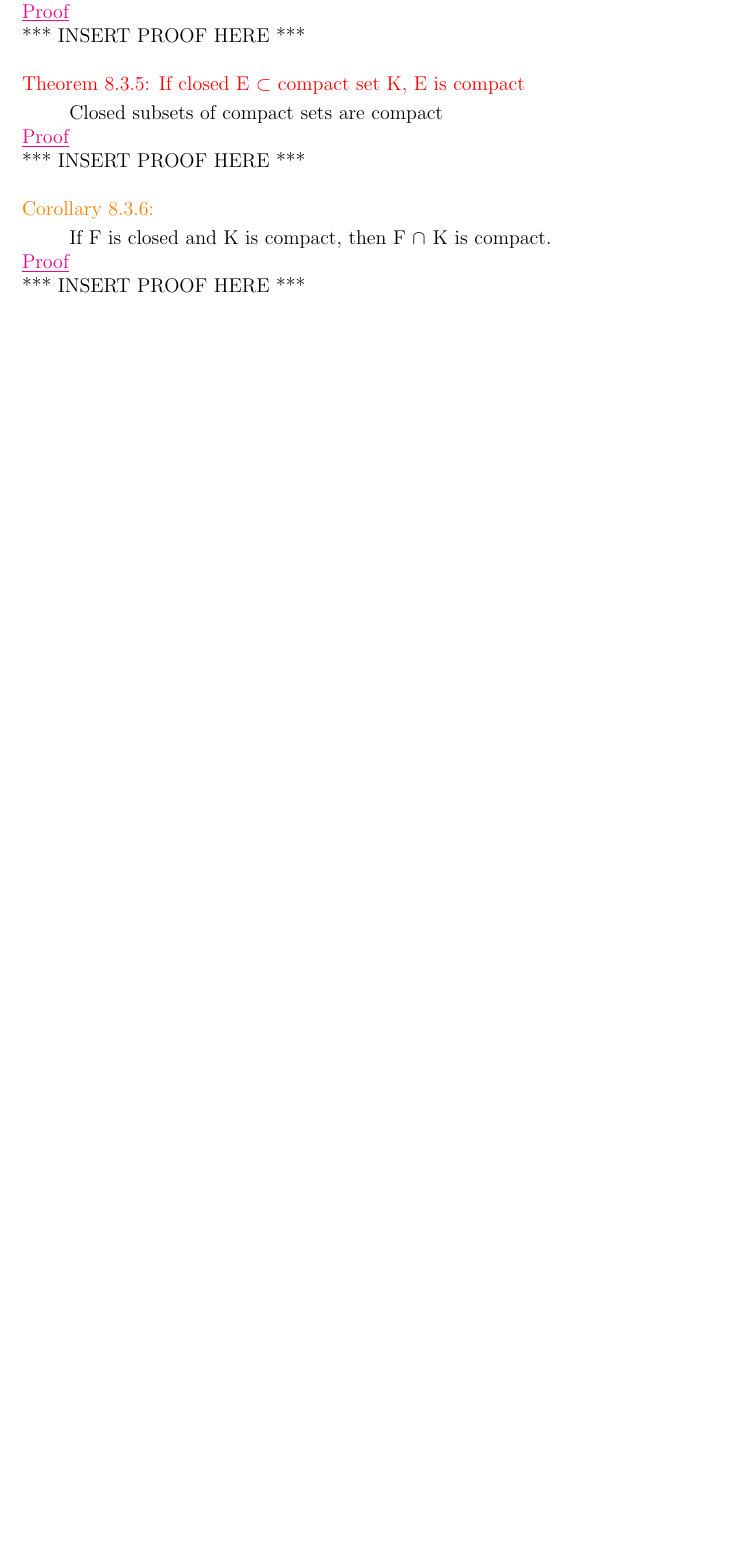
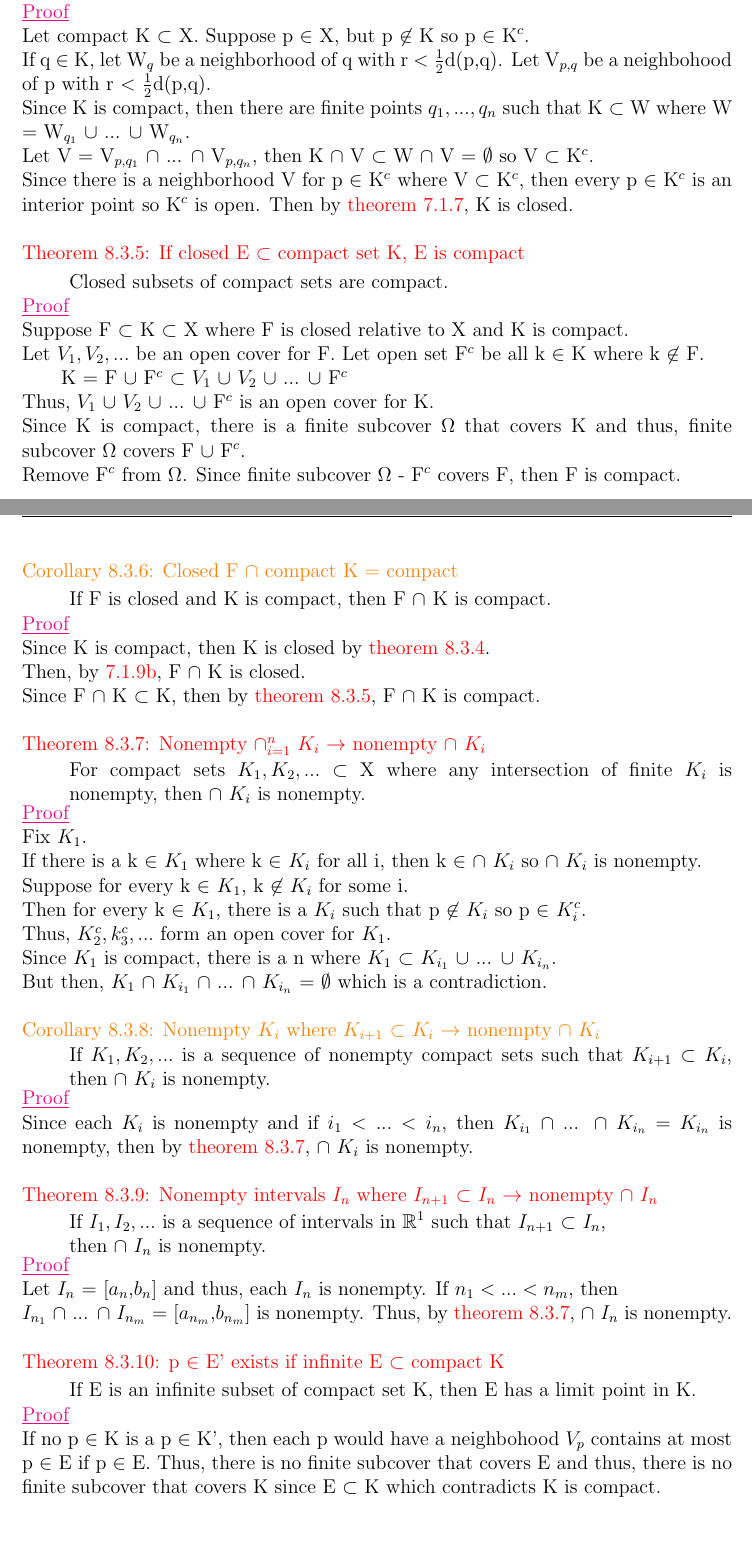
Before and after one commit to AzureAmber/Real-Analysis, a LaTeX document (main.tex, which reads Content/C8.tex): part of page 25 of 26 before the commit and two parts of pages 25 and 26 of 27 after it, the two joined at a grey line, cut so that both start at the same text, the shorter picture padded with empty space. Compiled offline with pdfLaTeX.

Commit message:
Updated C8

```diff
--- a/Content/C8.tex
+++ b/Content/C8.tex
@@ -186,19 +186,50 @@ if E = Y $\cap$ G and G is open in X}
 
 { \color{magenta} \underline{Proof} }
 
-	*** INSERT PROOF HERE *** \\
+	Let compact K $\subset$ X.
+	Suppose p $\in$ X, but p $\not \in$ K so p $\in$ K$^c$.
+
+	If q $\in$ K, let W$_q$ be a neighborhood of q with
+	r $<$ $\frac{1}{2}$d(p,q).
+	Let V$_{p,q}$ be a neighbohood of p with r $<$ $\frac{1}{2}$d(p,q).
+
+	Since K is compact, then there are finite points $q_1, ... , q_n$
+	such that K $\subset$ W where W = W$_{q_1}$ $\cup$ ... $\cup$ W$_{q_n}$.
+
+	Let V = V$_{p,q_1}$ $\cap$ ... $\cap$ V$_{p,q_n}$, then
+	K $\cap$ V $\subset$ W $\cap$ V = $\emptyset$ so V $\subset$ K$^c$.
+
+	Since there is a neighborhood V for p $\in$ K$^c$ where V $\subset$ K$^c$,
+	then every p $\in$ K$^c$ is an interior point so K$^c$ is open.
+	Then by {\color{red} theorem 7.1.7}, K is closed. \\
 
 { \color{red} Theorem 8.3.5: If closed E $\subset$ compact set K, E is compact }
 
 	\begin{adjustbox}{minipage=14cm, right, vspace=0.1cm 0cm}
-		Closed subsets of compact sets are compact
+		Closed subsets of compact sets are compact.
 	\end{adjustbox}
 
 { \color{magenta} \underline{Proof} }
 
-	*** INSERT PROOF HERE *** \\
+	Suppose F $\subset$ K $\subset$ X where F is closed relative to X
+	and K is compact.
 
-{ \color{orange} Corollary 8.3.6: }
+	Let $V_1, V_2, ...$ be an open cover for F.
+	Let open set F$^c$ be all k $\in$ K where k $\not \in$ F.
+
+	\qquad K = F $\cup$ F$^c$ $\subset$ $V_1$ $\cup$ $V_2$ $\cup$ ... $\cup$ F$^c$
+
+	Thus, $V_1$ $\cup$ $V_2$ $\cup$ ... $\cup$ F$^c$ is an open cover for K.
+
+	Since K is compact, there is a finite subcover $\Omega$ that covers K
+	and thus, finite subcover $\Omega$ covers F $\cup$ F$^c$.
+
+	Remove F$^c$ from $\Omega$. Since finite subcover $\Omega$ - F$^c$ covers F,
+	then F is compact. \\
+
+\newpage
+
+{ \color{orange} Corollary 8.3.6: Closed F $\cap$ compact K = compact }
 
 	\begin{adjustbox}{minipage=14cm, right, vspace=0.1cm 0cm}
 		If F is closed and K is compact, then F $\cap_{}^{}$ K is compact.
@@ -206,12 +237,90 @@ if E = Y $\cap$ G and G is open in X}
 
 { \color{magenta} \underline{Proof} }
 
-	*** INSERT PROOF HERE *** \\
+	Since K is compact, then K is closed by {\color{red} theorem 8.3.4}.
 
+	Then, by {\color{red} 7.1.9b}, F $\cap$ K is closed.
 
+	Since F $\cap$ K $\subset$ K, then by {\color{red} theorem 8.3.5},
+	F $\cap$ K is compact. \\
 
+{ \color{red} Theorem 8.3.7: Nonempty $\cap_{i=1}^n$ $K_i$ $\rightarrow$
+nonempty $\cap$ $K_i$ }
 
+	\begin{adjustbox}{minipage=14cm, right, vspace=0.1cm 0cm}
+		For compact sets $K_1, K_2, ...$ $\subset$ X where any intersection
+		of finite $K_i$ is nonempty, then $\cap$ $K_i$ is nonempty.
+	\end{adjustbox}
 
+{ \color{magenta} \underline{Proof} }
+
+	Fix $K_1$.
+
+	If there is a k $\in$ $K_1$ where k $\in$ $K_i$ for all i, then
+	k $\in$ $\cap$ $K_i$ so $\cap$ $K_i$ is nonempty.
+
+	Suppose for every k $\in$ $K_1$, k $\not \in$ $K_i$ for some i.
+
+	Then for every k $\in$ $K_1$, there is a $K_i$ such that
+	p $\not \in$ $K_i$ so p $\in$ $K_i^c$.
+
+	Thus, $K_2^c, k_3^c, ...$ form an open cover for $K_1$.
+
+	Since $K_1$ is compact, there is a n where
+	$K_1$ $\subset$ $K_{i_1}$ $\cup$ ... $\cup$ $K_{i_n}$.
+
+	But then, $K_1$ $\cap$ $K_{i_1}$ $\cap$ ... $\cap$ $K_{i_n}$
+	= $\emptyset$ which is a contradiction. \\
+
+{ \color{orange} Corollary 8.3.8: Nonempty $K_i$ where $K_{i+1}$ $\subset$ $K_i$
+$\rightarrow$ nonempty $\cap$ $K_i$}
+
+	\begin{adjustbox}{minipage=14cm, right, vspace=0.1cm 0cm}
+		If $K_1, K_2, ...$ is a sequence of nonempty compact sets
+		such that $K_{i+1}$ $\subset$ $K_i$, then $\cap$ $K_i$ is nonempty.
+	\end{adjustbox}
+
+{ \color{magenta} \underline{Proof} }
+
+	Since each $K_i$ is nonempty and if $i_1 < ... < i_n$, then
+	$K_{i_1}$ $\cap$ ... $\cap$ $K_{i_n}$
+	= $K_{i_n}$ is nonempty, then
+	by {\color{red} theorem 8.3.7}, $\cap$ $K_i$ is nonempty. \\
+
+{ \color{red} Theorem 8.3.9: Nonempty intervals $I_n$ where
+$I_{n+1}$ $\subset$ $I_n$ $\rightarrow$ nonempty $\cap$ $I_n$}
+
+	\begin{adjustbox}{minipage=14cm, right, vspace=0.1cm 0cm}
+		If $I_1, I_2, ...$ is a sequence of intervals in $\mathbb{R}^1$
+		such that $I_{n+1}$ $\subset$ $I_n$,
+
+		then $\cap$ $I_n$ is nonempty.
+	\end{adjustbox}
+
+{ \color{magenta} \underline{Proof} }
+
+	Let $I_n$ = [$a_n$,$b_n$] and thus, each $I_n$ is nonempty.
+	If $n_1 < ... < n_m$, then
+
+	$I_{n_1}$ $\cap$ ... $\cap$ $I_{n_m}$
+	= [$a_{n_m}$,$b_{n_m}$] is nonempty.
+	Thus, by {\color{red} theorem 8.3.7}, $\cap$ $I_n$ is nonempty. \\
+
+{ \color{red} Theorem 8.3.10: p $\in$ E' exists if
+infinite E $\subset$ compact K }
+
+	\begin{adjustbox}{minipage=14cm, right, vspace=0.1cm 0cm}
+		If E is an infinite subset of compact set K, then E has a
+		limit point in K.
+	\end{adjustbox}
+
+{ \color{magenta} \underline{Proof} }
+
+	If no p $\in$ K is a p $\in$ K', then each p would have
+	a neighbohood $V_p$ contains at most p $\in$ E if p $\in$ E.
+	Thus, there is no finite subcover that covers E and thus,
+	there is no finite subcover that covers K since E $\subset$ K
+	which contradicts K is compact. \\
 
 
 
```
Also changed, not shown: main.pdf, Content/C8.tex (2 more changed lines), 5 other files.
